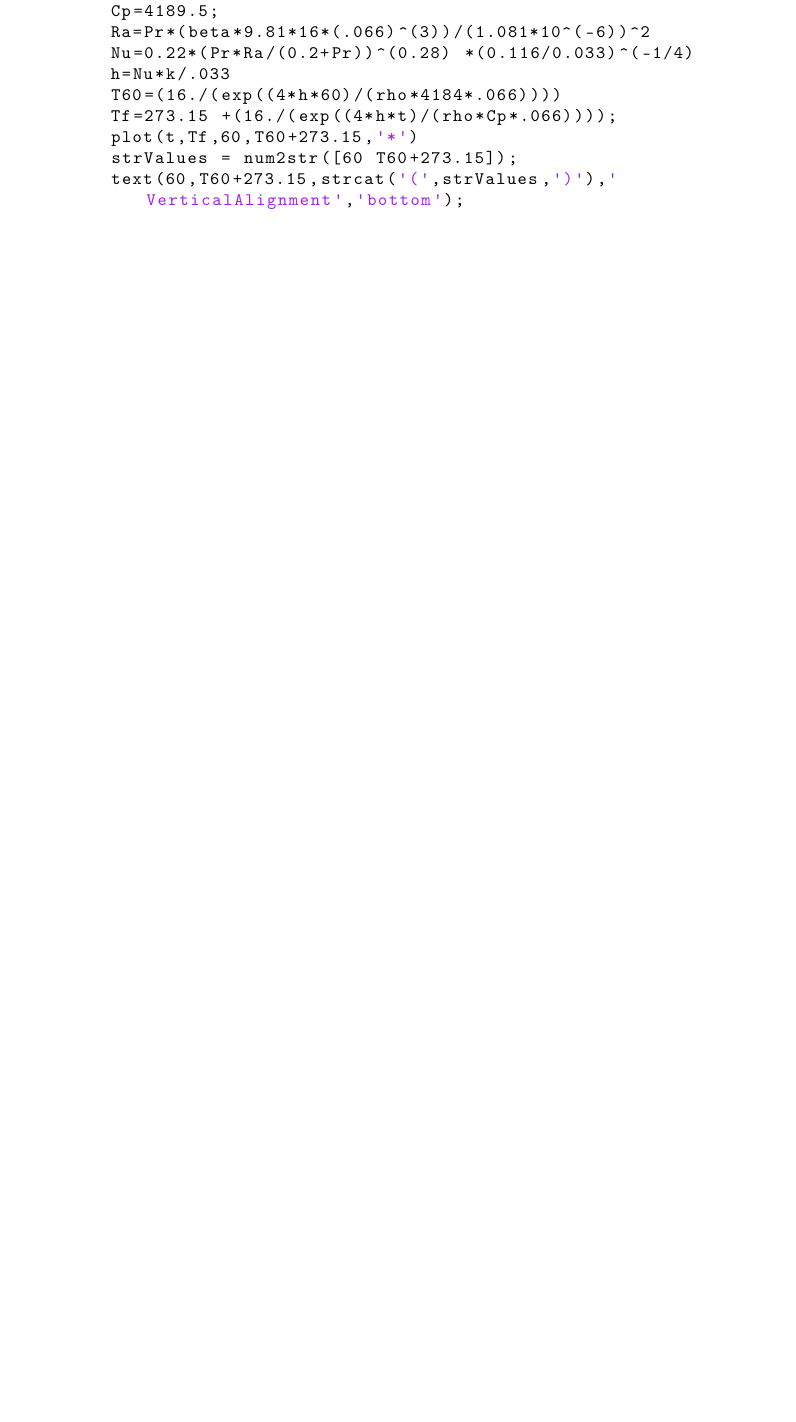
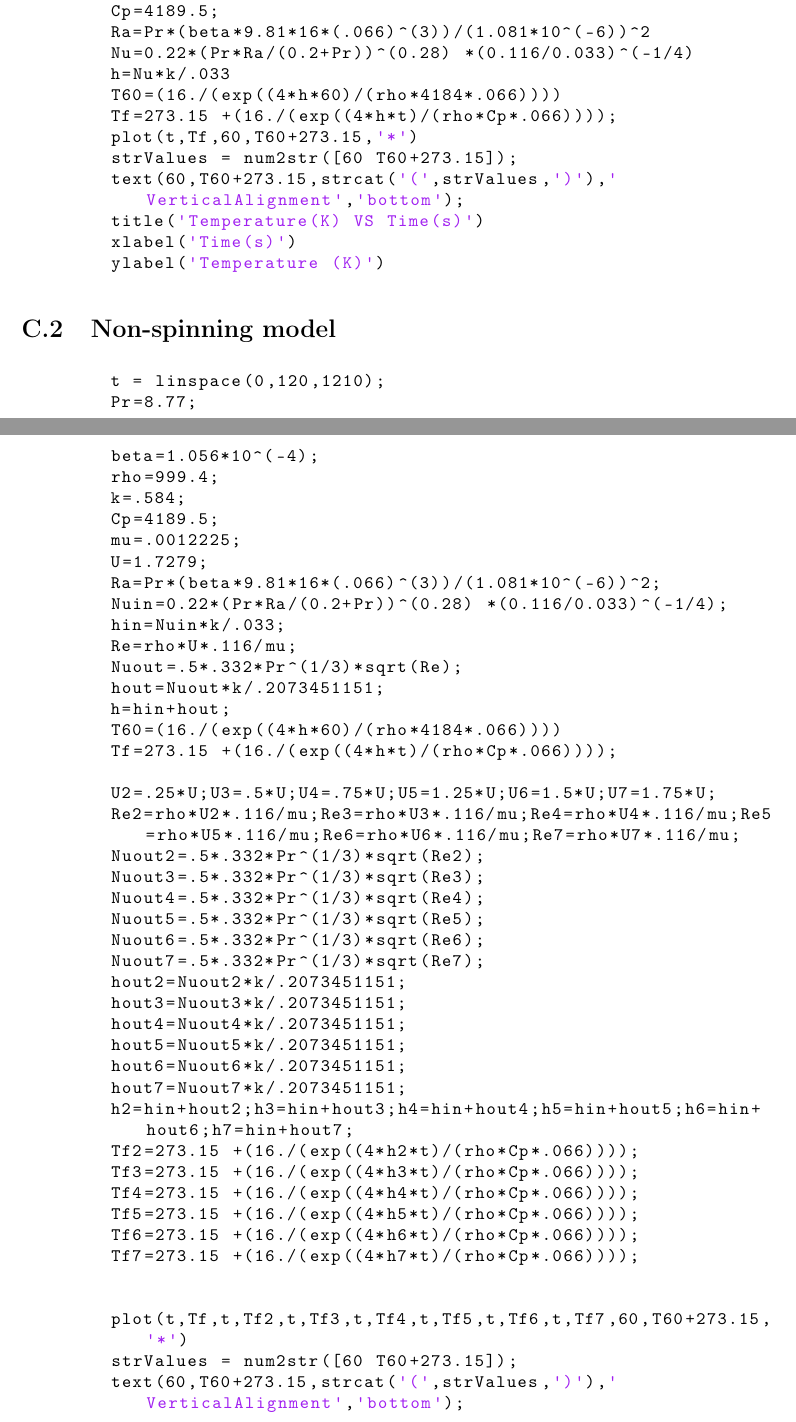
Before and after one commit to MISCHIEN/PdT-Report, a LaTeX thesis (Cooling_Down_a_coke_can-DEPRYCK-KEGELEIRS-MASSON.tex): part of page 25 of 26 before the commit and two parts of pages 27 and 28 of 30 after it, the two joined at a grey line, cut so that both start at the same text, the shorter picture padded with empty space. Compiled offline with pdfLaTeX.

```diff
--- a/Cooling_Down_a_coke_can-DEPRYCK-KEGELEIRS-MASSON.tex
+++ b/Cooling_Down_a_coke_can-DEPRYCK-KEGELEIRS-MASSON.tex
@@ -290,3 +334,51 @@
 	ylabel('Temperature (K)')
 	\end{lstlisting}
 
+	\section{Non-spinning model}\label{codeS}
+
+	\begin{lstlisting}[style=Matlab-editor]
+	t = linspace(0,120,1210);
+	Pr=8.77;
+	beta=1.056*10^(-4);
+	rho=999.4;
+	k=.584;
+	Cp=4189.5;
+	mu=.0012225;
+	U=1.7279;
+	Ra=Pr*(beta*9.81*16*(.066)^(3))/(1.081*10^(-6))^2;
+	Nuin=0.22*(Pr*Ra/(0.2+Pr))^(0.28) *(0.116/0.033)^(-1/4);
+	hin=Nuin*k/.033;
+	Re=rho*U*.116/mu;
+	Nuout=.5*.332*Pr^(1/3)*sqrt(Re);
+	hout=Nuout*k/.2073451151;
+	h=hin+hout;
+	T60=(16./(exp((4*h*60)/(rho*4184*.066))))
+	Tf=273.15 +(16./(exp((4*h*t)/(rho*Cp*.066))));
+
+	U2=.25*U;U3=.5*U;U4=.75*U;U5=1.25*U;U6=1.5*U;U7=1.75*U;
+	Re2=rho*U2*.116/mu;Re3=rho*U3*.116/mu;Re4=rho*U4*.116/mu;Re5=rho*U5*.116/mu;Re6=rho*U6*.116/mu;Re7=rho*U7*.116/mu;
+	Nuout2=.5*.332*Pr^(1/3)*sqrt(Re2);
+	Nuout3=.5*.332*Pr^(1/3)*sqrt(Re3);
+	Nuout4=.5*.332*Pr^(1/3)*sqrt(Re4);
+	Nuout5=.5*.332*Pr^(1/3)*sqrt(Re5);
+	Nuout6=.5*.332*Pr^(1/3)*sqrt(Re6);
+	Nuout7=.5*.332*Pr^(1/3)*sqrt(Re7);
+	hout2=Nuout2*k/.2073451151;
+	hout3=Nuout3*k/.2073451151;
+	hout4=Nuout4*k/.2073451151;
+	hout5=Nuout5*k/.2073451151;
+	hout6=Nuout6*k/.2073451151;
+	hout7=Nuout7*k/.2073451151;
+	h2=hin+hout2;h3=hin+hout3;h4=hin+hout4;h5=hin+hout5;h6=hin+hout6;h7=hin+hout7;
+	Tf2=273.15 +(16./(exp((4*h2*t)/(rho*Cp*.066))));
+	Tf3=273.15 +(16./(exp((4*h3*t)/(rho*Cp*.066))));
+	Tf4=273.15 +(16./(exp((4*h4*t)/(rho*Cp*.066))));
+	Tf5=273.15 +(16./(exp((4*h5*t)/(rho*Cp*.066))));
+	Tf6=273.15 +(16./(exp((4*h6*t)/(rho*Cp*.066))));
+	Tf7=273.15 +(16./(exp((4*h7*t)/(rho*Cp*.066))));
+
+
+	plot(t,Tf,t,Tf2,t,Tf3,t,Tf4,t,Tf5,t,Tf6,t,Tf7,60,T60+273.15,'*')
+	strValues = num2str([60 T60+273.15]);
+	text(60,T60+273.15,strcat('(',strValues,')'),'VerticalAlignment','bottom');
+	legend(strcat('Speed=',num2str(U)),strcat('Speed=',num2str(U2)),strcat('Speed=',num2str(U3)),strcat('Speed=',num2str(U4)),strcat('Speed=',num2str(U5)),strcat('Speed=',num2str(U6)),strcat('Speed=',num2str(U7)));
```
Also changed, not shown: img/Sg.jpg (added), Cooling_Down_a_coke_can-DEPRYCK-KEGELEIRS-MASSON.tex (53 more changed lines), 6 other files.
